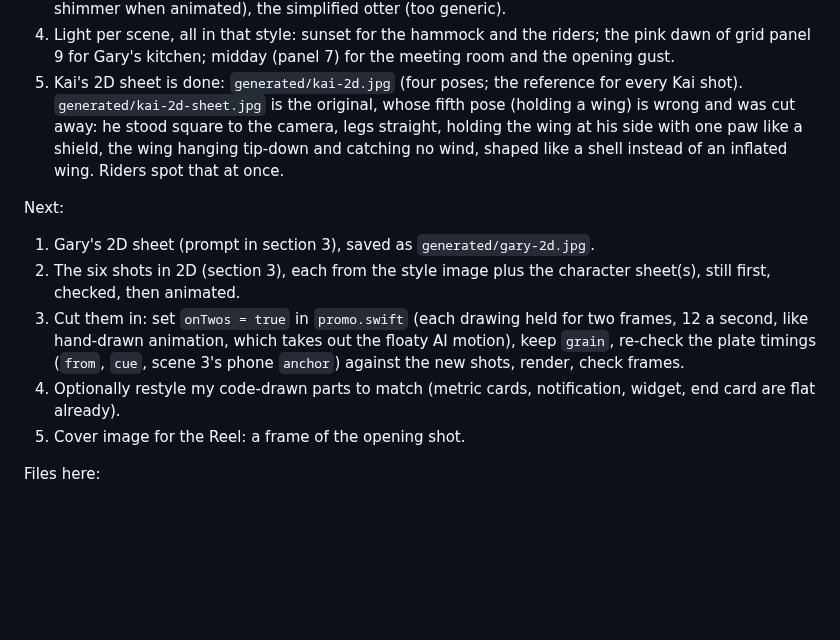
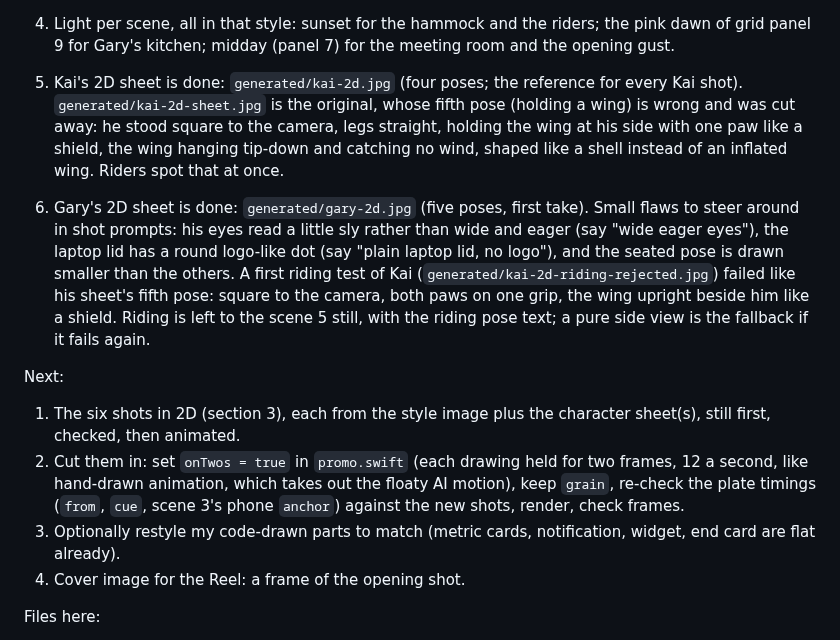
Before and after one commit to SnobGoblin/kookout, a Markdown page: brand/promo/README.md, the part around the change. Rendered like a GitHub page; blank space fills up the shorter version.

Commit message:
Promo README: Gary's 2D sheet done (flaws to steer around), Kai riding test rejected
Co-Authored-By: Claude Opus 5.5 <noreply@anthropic.com>

```diff
--- a/brand/promo/README.md
+++ b/brand/promo/README.md
@@ -32,15 +32,21 @@ How we got here:
    stood square to the camera, legs straight, holding the wing at his side with one paw like a shield, the wing
    hanging tip-down and catching no wind, shaped like a shell instead of an inflated wing. Riders spot that at once.
 
+6. Gary's 2D sheet is done: `generated/gary-2d.jpg` (five poses, first take). Small flaws to steer around in shot
+   prompts: his eyes read a little sly rather than wide and eager (say "wide eager eyes"), the laptop lid has a
+   round logo-like dot (say "plain laptop lid, no logo"), and the seated pose is drawn smaller than the others.
+   A first riding test of Kai (`generated/kai-2d-riding-rejected.jpg`) failed like his sheet's fifth pose: square
+   to the camera, both paws on one grip, the wing upright beside him like a shield. Riding is left to the scene 5
+   still, with the riding pose text; a pure side view is the fallback if it fails again.
+
 Next:
-1. Gary's 2D sheet (prompt in section 3), saved as `generated/gary-2d.jpg`.
-2. The six shots in 2D (section 3), each from the style image plus the character sheet(s), still first, checked,
+1. The six shots in 2D (section 3), each from the style image plus the character sheet(s), still first, checked,
    then animated.
-3. Cut them in: set `onTwos = true` in `promo.swift` (each drawing held for two frames, 12 a second, like
+2. Cut them in: set `onTwos = true` in `promo.swift` (each drawing held for two frames, 12 a second, like
    hand-drawn animation, which takes out the floaty AI motion), keep `grain`, re-check the plate timings (`from`,
    `cue`, scene 3's phone `anchor`) against the new shots, render, check frames.
-4. Optionally restyle my code-drawn parts to match (metric cards, notification, widget, end card are flat already).
-5. Cover image for the Reel: a frame of the opening shot.
+3. Optionally restyle my code-drawn parts to match (metric cards, notification, widget, end card are flat already).
+4. Cover image for the Reel: a frame of the opening shot.
 
 Files here:
 1. `README.md`: this plan (script, voice-over, prompts).
```
